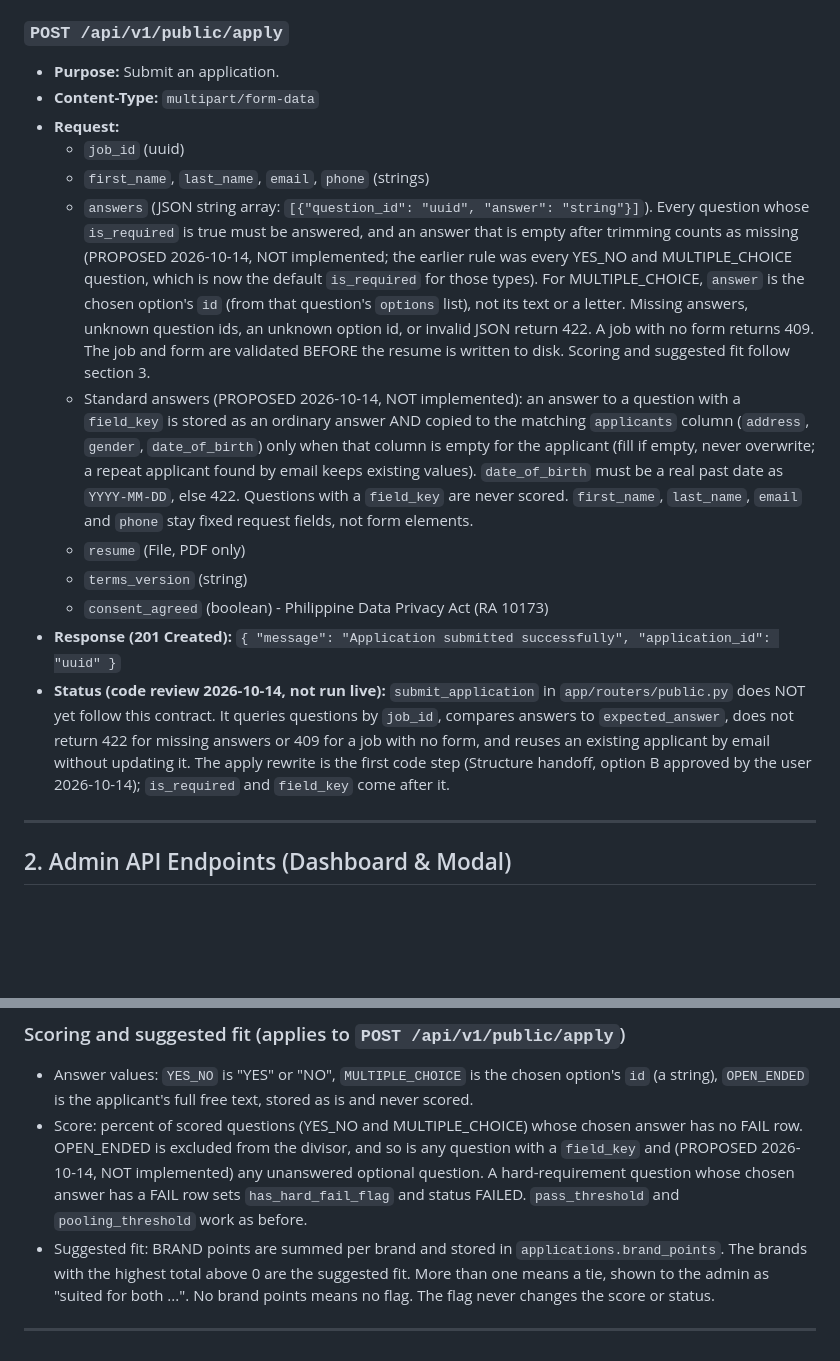
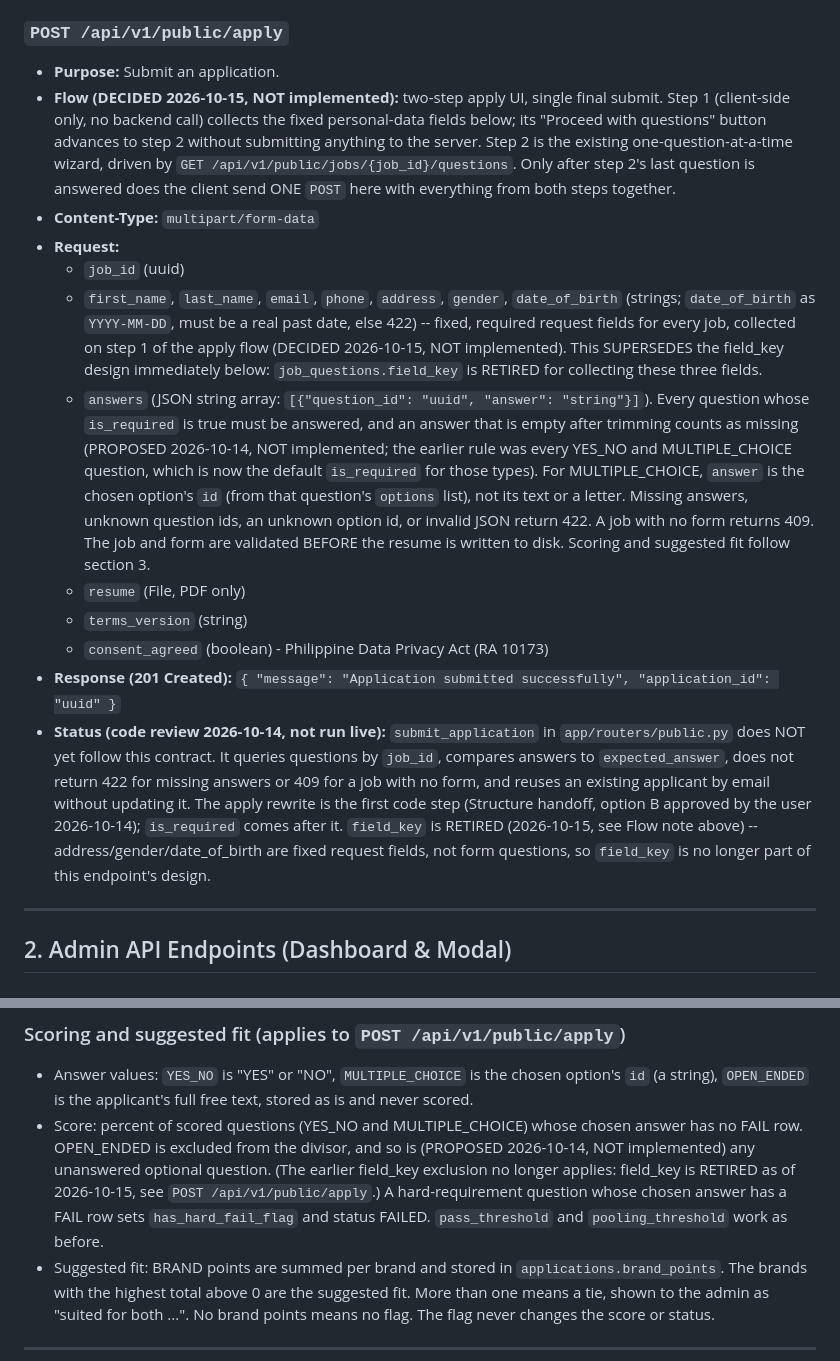
Before and after one commit to itsolutions123/bte_webapp, a Markdown page: docs/API_CONTRACT.md, 2 parts joined by grey strips. Rendered like a GitHub page; blank space fills up the shorter version.

```diff
--- a/docs/API_CONTRACT.md
+++ b/docs/API_CONTRACT.md
@@ -29,17 +29,17 @@
 
 ### `POST /api/v1/public/apply`
 - **Purpose:** Submit an application.
+- **Flow (DECIDED 2026-10-15, NOT implemented):** two-step apply UI, single final submit. Step 1 (client-side only, no backend call) collects the fixed personal-data fields below; its "Proceed with questions" button advances to step 2 without submitting anything to the server. Step 2 is the existing one-question-at-a-time wizard, driven by `GET /api/v1/public/jobs/{job_id}/questions`. Only after step 2's last question is answered does the client send ONE `POST` here with everything from both steps together.
 - **Content-Type:** `multipart/form-data`
 - **Request:**
   * `job_id` (uuid)
-  * `first_name`, `last_name`, `email`, `phone` (strings)
+  * `first_name`, `last_name`, `email`, `phone`, `address`, `gender`, `date_of_birth` (strings; `date_of_birth` as `YYYY-MM-DD`, must be a real past date, else 422) -- fixed, required request fields for every job, collected on step 1 of the apply flow (DECIDED 2026-10-15, NOT implemented). This SUPERSEDES the field_key design immediately below: `job_questions.field_key` is RETIRED for collecting these three fields.
   * `answers` (JSON string array: `[{"question_id": "uuid", "answer": "string"}]`). Every question whose `is_required` is true must be answered, and an answer that is empty after trimming counts as missing (PROPOSED 2026-10-14, NOT implemented; the earlier rule was every YES_NO and MULTIPLE_CHOICE question, which is now the default `is_required` for those types). For MULTIPLE_CHOICE, `answer` is the chosen option's `id` (from that question's `options` list), not its text or a letter. Missing answers, unknown question ids, an unknown option id, or invalid JSON return 422. A job with no form returns 409. The job and form are validated BEFORE the resume is written to disk. Scoring and suggested fit follow section 3.
-  * Standard answers (PROPOSED 2026-10-14, NOT implemented): an answer to a question with a `field_key` is stored as an ordinary answer AND copied to the matching `applicants` column (`address`, `gender`, `date_of_birth`) only when that column is empty for the applicant (fill if empty, never overwrite; a repeat applicant found by email keeps existing values). `date_of_birth` must be a real past date as `YYYY-MM-DD`, else 422. Questions with a `field_key` are never scored. `first_name`, `last_name`, `email` and `phone` stay fixed request fields, not form elements.
   * `resume` (File, PDF only)
   * `terms_version` (string)
   * `consent_agreed` (boolean) - Philippine Data Privacy Act (RA 10173)
 - **Response (201 Created):** `{ "message": "Application submitted successfully", "application_id": "uuid" }`
-- **Status (code review 2026-10-14, not run live):** `submit_application` in `app/routers/public.py` does NOT yet follow this contract. It queries questions by `job_id`, compares answers to `expected_answer`, does not return 422 for missing answers or 409 for a job with no form, and reuses an existing applicant by email without updating it. The apply rewrite is the first code step (Structure handoff, option B approved by the user 2026-10-14); `is_required` and `field_key` come after it.
+- **Status (code review 2026-10-14, not run live):** `submit_application` in `app/routers/public.py` does NOT yet follow this contract. It queries questions by `job_id`, compares answers to `expected_answer`, does not return 422 for missing answers or 409 for a job with no form, and reuses an existing applicant by email without updating it. The apply rewrite is the first code step (Structure handoff, option B approved by the user 2026-10-14); `is_required` comes after it. `field_key` is RETIRED (2026-10-15, see Flow note above) -- address/gender/date_of_birth are fixed request fields, not form questions, so `field_key` is no longer part of this endpoint's design.
 
 ---
 
@@ -223,7 +223,7 @@ A form's submissions are the applications for the jobs that use it: `GET /api/v1
 
 ### Scoring and suggested fit (applies to `POST /api/v1/public/apply`)
 - Answer values: `YES_NO` is "YES" or "NO", `MULTIPLE_CHOICE` is the chosen option's `id` (a string), `OPEN_ENDED` is the applicant's full free text, stored as is and never scored.
-- Score: percent of scored questions (YES_NO and MULTIPLE_CHOICE) whose chosen answer has no FAIL row. OPEN_ENDED is excluded from the divisor, and so is any question with a `field_key` and (PROPOSED 2026-10-14, NOT implemented) any unanswered optional question. A hard-requirement question whose chosen answer has a FAIL row sets `has_hard_fail_flag` and status FAILED. `pass_threshold` and `pooling_threshold` work as before.
+- Score: percent of scored questions (YES_NO and MULTIPLE_CHOICE) whose chosen answer has no FAIL row. OPEN_ENDED is excluded from the divisor, and so is (PROPOSED 2026-10-14, NOT implemented) any unanswered optional question. (The earlier field_key exclusion no longer applies: field_key is RETIRED as of 2026-10-15, see `POST /api/v1/public/apply`.) A hard-requirement question whose chosen answer has a FAIL row sets `has_hard_fail_flag` and status FAILED. `pass_threshold` and `pooling_threshold` work as before.
 - Suggested fit: BRAND points are summed per brand and stored in `applications.brand_points`. The brands with the highest total above 0 are the suggested fit. More than one means a tie, shown to the admin as "suited for both ...". No brand points means no flag. The flag never changes the score or status.
 
 ---
```
Also changed, not shown: other parts of docs/API_CONTRACT.md (+1 -1 lines), PROJECT_STATE.md (+4 -0 lines).
